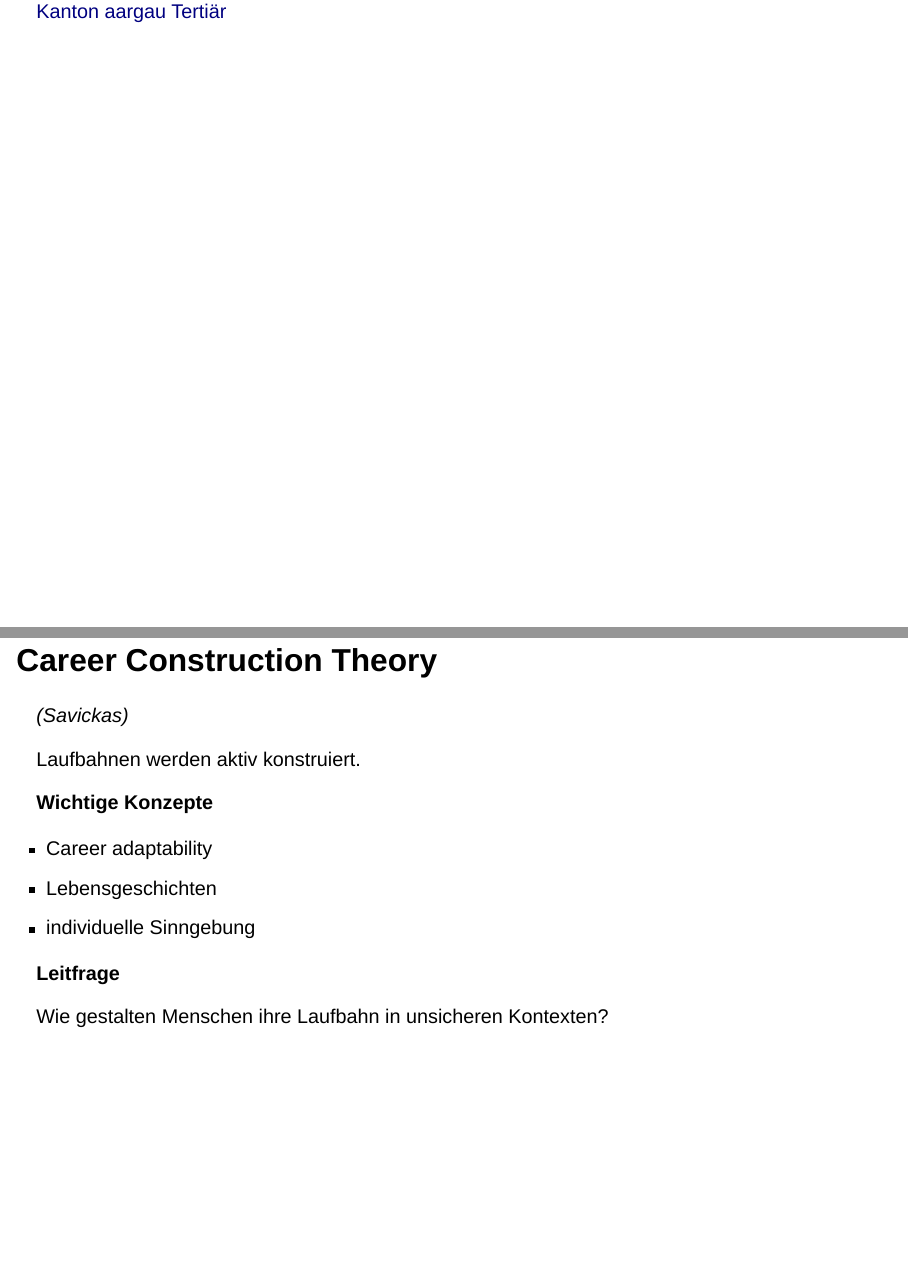
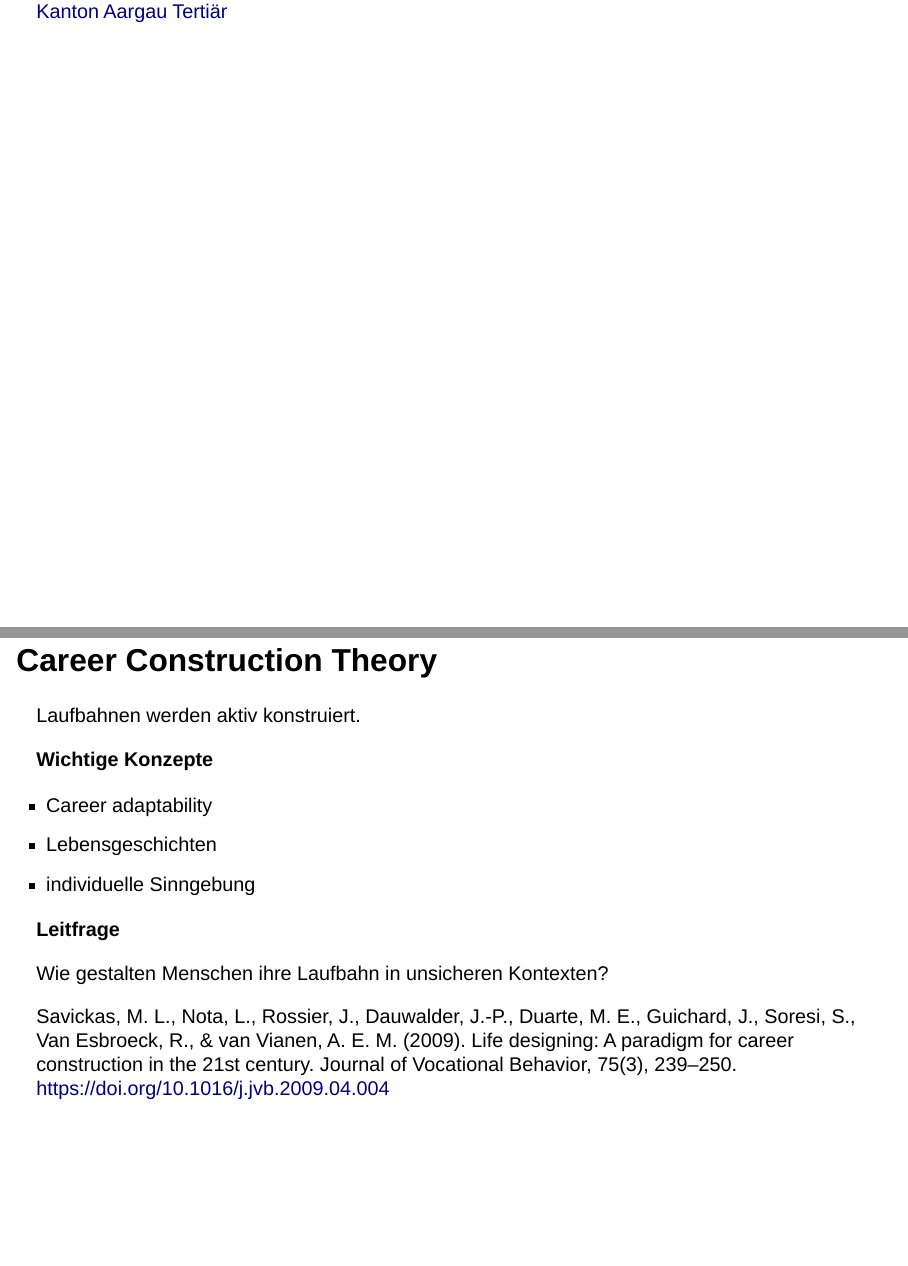
Before and after one commit to christofnaegele/Bildungssystem, a Quarto document (index.qmd): pages 25 and 74 of 89, joined at a grey line. Rendered offline with R 4.5, knitr and Pandoc in place of Quarto, with nearby package versions; drawn as Slidy slides in place of the format the file asks for.

Commit message:
Update slides

```diff
--- a/index.qmd
+++ b/index.qmd
@@ -90,7 +90,7 @@ format:
 ![](images/AG_Tertiär.png)
 
 ::: {.links}
-[Kanton aargau Tertiär](https://www.ag.ch/de/themen/bildung-forschung/hochschulen)
+[Kanton Aargau Tertiär](https://www.ag.ch/de/themen/bildung-forschung/hochschulen)
 :::
 
 
@@ -548,8 +548,6 @@ Lent, R. W., & Brown, S. D. (2019). Social cognitive career theory at 25: Empiri
 
 # Career Construction Theory
 
-*(Savickas)*
-
 Laufbahnen werden aktiv konstruiert.
 
 **Wichtige Konzepte**
@@ -561,6 +559,11 @@ Laufbahnen werden aktiv konstruiert.
 **Leitfrage**
 
 Wie gestalten Menschen ihre Laufbahn in unsicheren Kontexten?
+
+:::{.source}
+Savickas, M. L., Nota, L., Rossier, J., Dauwalder, J.-P., Duarte, M. E., Guichard, J., Soresi, S., Van Esbroeck, R., & van Vianen, A. E. M. (2009). Life designing: A paradigm for career construction in the 21st century. Journal of Vocational Behavior, 75(3), 239–250. https://doi.org/10.1016/j.jvb.2009.04.004
+:::
+
 
 
 # CASS 1-12
```
Also changed, not shown: index.html.
